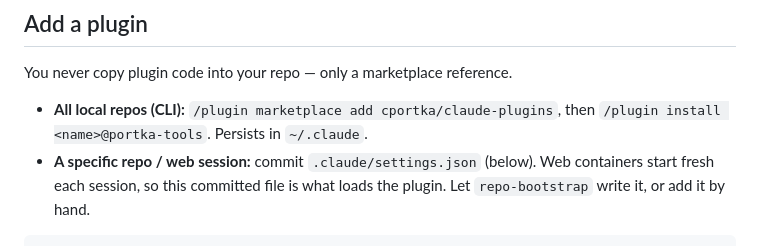
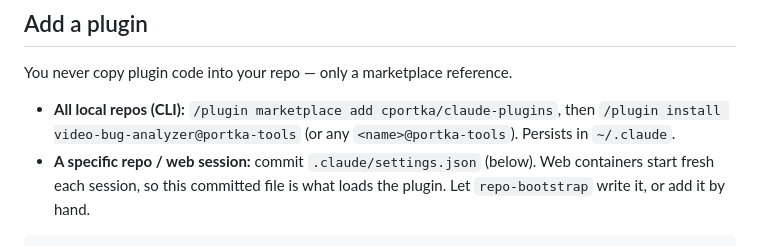
Before and after one commit to cportka/claude-plugins, a Markdown page: README.md, the part around the change. Rendered like a GitHub page.

Commit message:
README: show the exact video-bug-analyzer@portka-tools install command
Submission checklist §7 wants the install line to work verbatim.

https://claude.ai/code/session_01ERr55eUcWaoLHfNBrrxFTD

```diff
--- a/README.md
+++ b/README.md
@@ -19,7 +19,7 @@ once; plugins then work in your local CLI and in ephemeral web sessions.
 You never copy plugin code into your repo — only a marketplace reference.
 
 - **All local repos (CLI):** `/plugin marketplace add cportka/claude-plugins`, then
-  `/plugin install <name>@portka-tools`. Persists in `~/.claude`.
+  `/plugin install video-bug-analyzer@portka-tools` (or any `<name>@portka-tools`). Persists in `~/.claude`.
 - **A specific repo / web session:** commit `.claude/settings.json` (below). Web containers
   start fresh each session, so this committed file is what loads the plugin. Let
   `repo-bootstrap` write it, or add it by hand.
```
